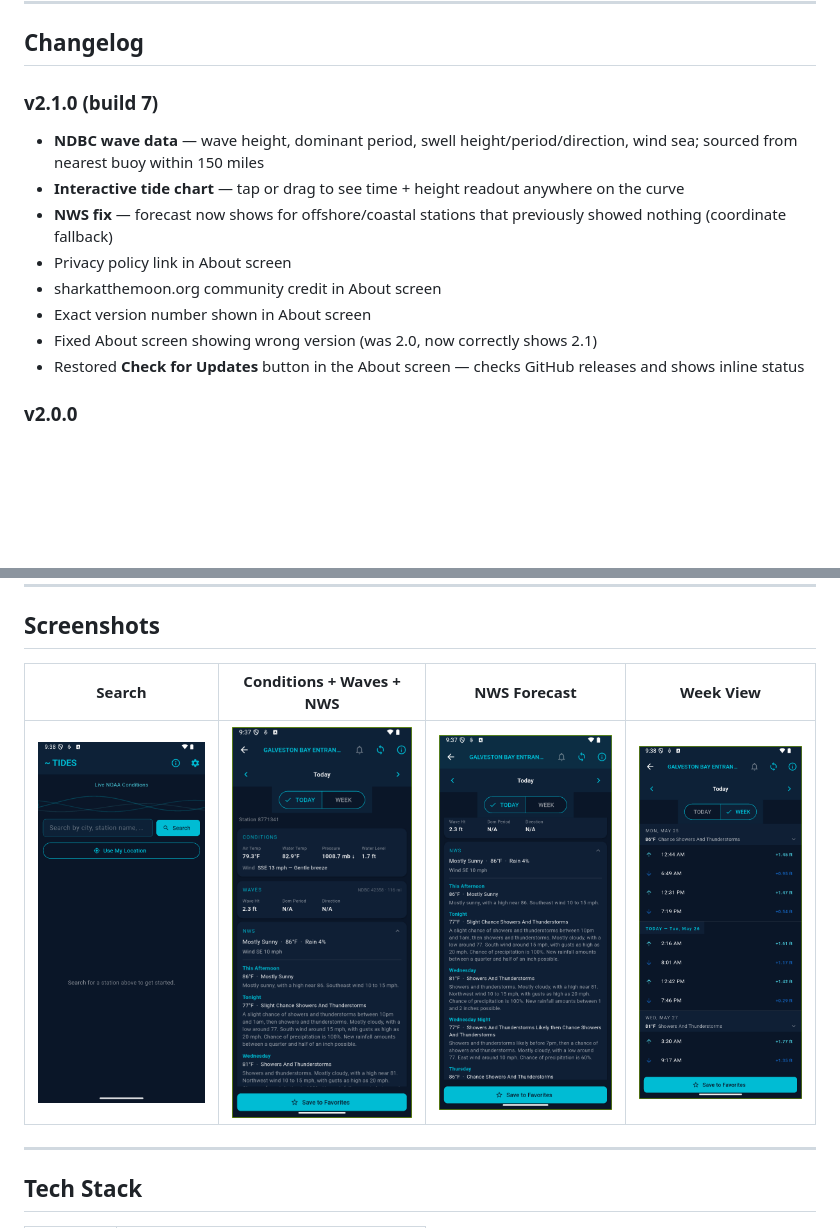
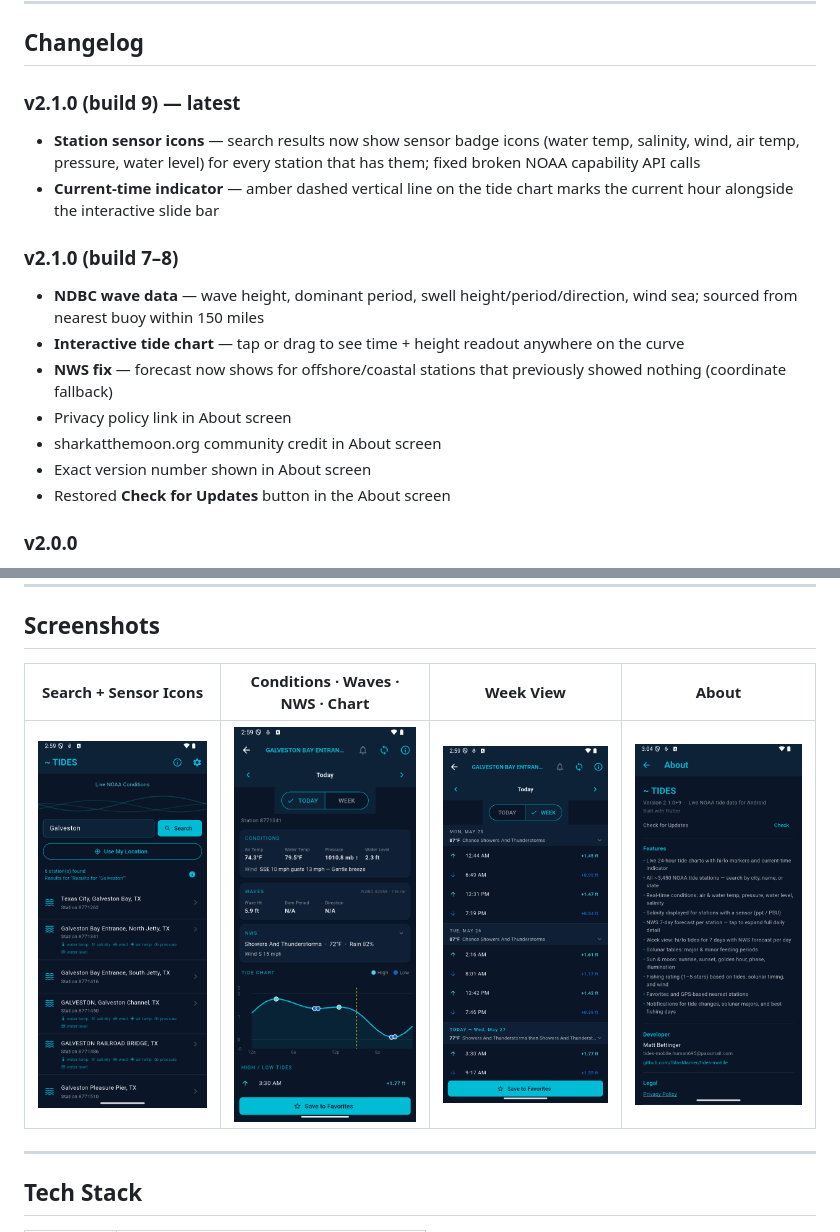
Before and after one commit to SilasMarner/tides-mobile, a Markdown page: README.md, 2 parts joined by grey strips. Drawn GitHub-style; pictures changed too: docs/screenshots/about.png (added), docs/screenshots/detail_conditions.png, docs/screenshots/search.png; blank space fills up the shorter version.

Commit message:
v2.1.0+9 — sensor icons, current-time line, updated screenshots
- about_screen: version string updated to 2.1.0+9
- Station capability icons working via correct NOAA API types
- Amber dashed current-time line on tide chart confirmed
- README: changelog updated, screenshots refreshed (search, detail, week, about)

```diff
--- a/README.md
+++ b/README.md
@@ -12,15 +12,18 @@ To sideload: enable *Install unknown apps* for your file manager in Android Sett
 
 ## Changelog
 
-### v2.1.0 (build 7)
+### v2.1.0 (build 9) — latest
+- **Station sensor icons** — search results now show sensor badge icons (water temp, salinity, wind, air temp, pressure, water level) for every station that has them; fixed broken NOAA capability API calls
+- **Current-time indicator** — amber dashed vertical line on the tide chart marks the current hour alongside the interactive slide bar
+
+### v2.1.0 (build 7–8)
 - **NDBC wave data** — wave height, dominant period, swell height/period/direction, wind sea; sourced from nearest buoy within 150 miles
 - **Interactive tide chart** — tap or drag to see time + height readout anywhere on the curve
 - **NWS fix** — forecast now shows for offshore/coastal stations that previously showed nothing (coordinate fallback)
 - Privacy policy link in About screen
 - sharkatthemoon.org community credit in About screen
 - Exact version number shown in About screen
-- Fixed About screen showing wrong version (was 2.0, now correctly shows 2.1)
-- Restored **Check for Updates** button in the About screen — checks GitHub releases and shows inline status
+- Restored **Check for Updates** button in the About screen
 
 ### v2.0.0
 - Full rewrite in Flutter (replaces Python/Kivy v1.x)
@@ -58,9 +61,9 @@ To sideload: enable *Install unknown apps* for your file manager in Android Sett
 
 ## Screenshots
 
-| Search | Conditions + Waves + NWS | NWS Forecast | Week View |
-|--------|--------------------------|--------------|-----------|
-| ![Search](docs/screenshots/search.png) | ![Conditions](docs/screenshots/detail_conditions.png) | ![NWS](docs/screenshots/detail_nws.png) | ![Week](docs/screenshots/week_view.png) |
+| Search + Sensor Icons | Conditions · Waves · NWS · Chart | Week View | About |
+|-----------------------|----------------------------------|-----------|-------|
+| ![Search](docs/screenshots/search.png) | ![Conditions](docs/screenshots/detail_conditions.png) | ![Week](docs/screenshots/week_view.png) | ![About](docs/screenshots/about.png) |
 
 ---
 
```
Also changed, not shown: 2 other files.
